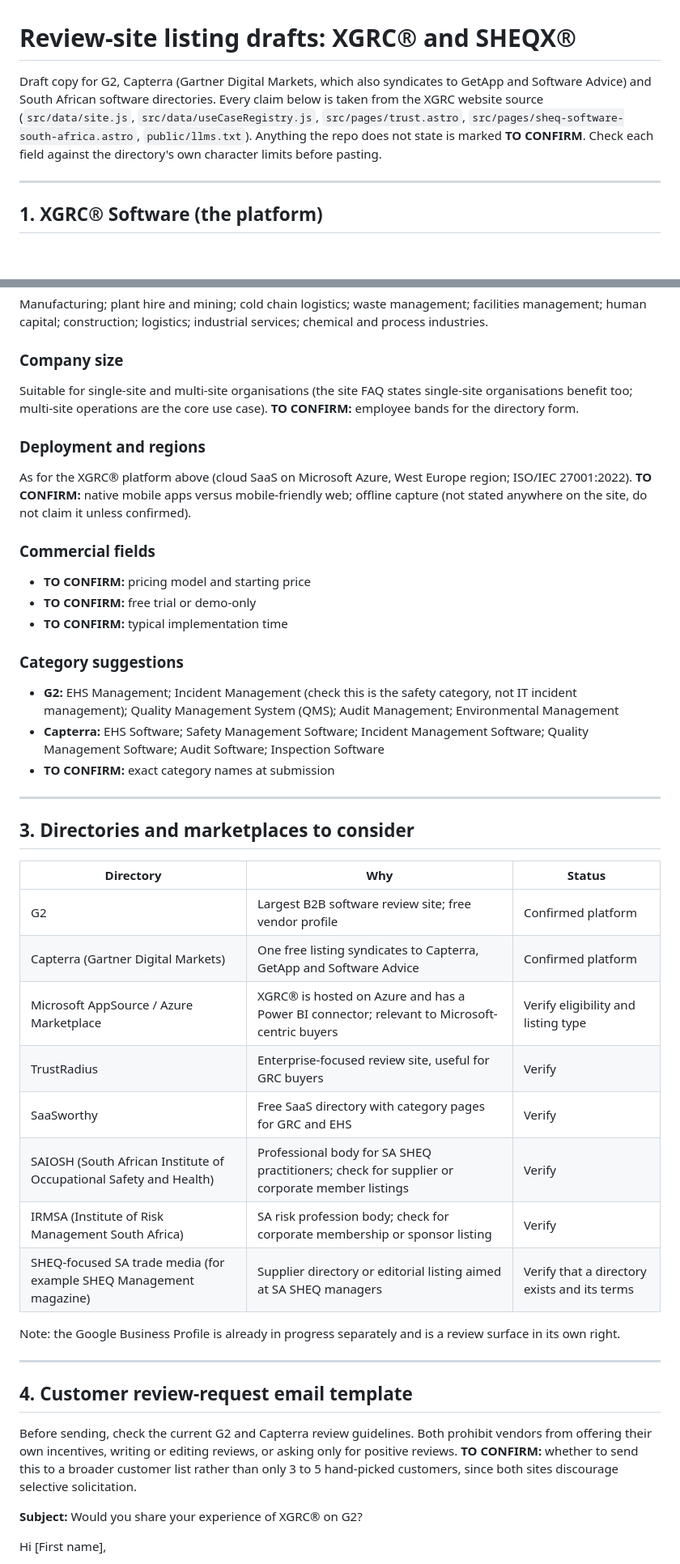
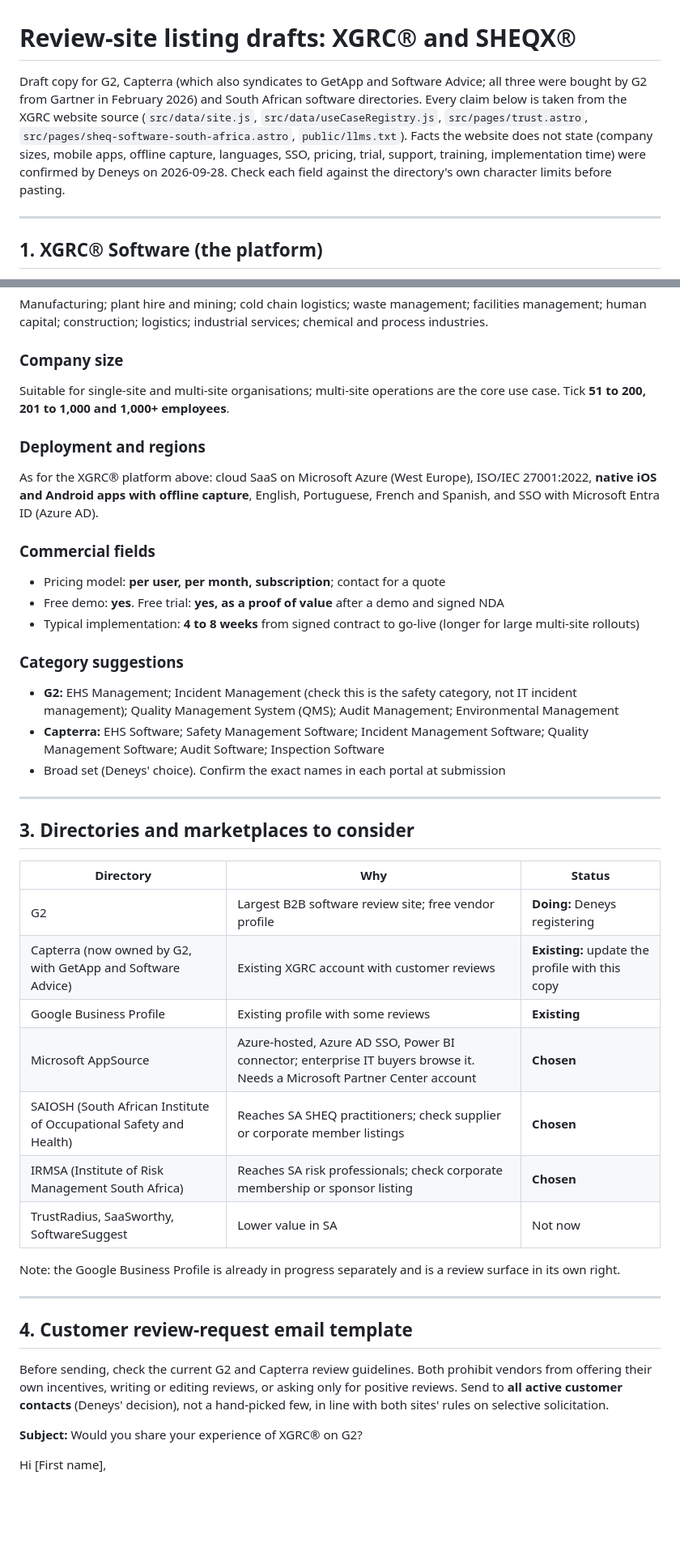
Before and after one commit to DeneysMinne/xgrc-website, a Markdown page: docs/seo/review-listings-draft.md, 2 parts joined by grey strips. Shown at 81% size. Drawn GitHub-style; blank space fills up the shorter version.

Commit message:
Review listings draft: record Deneys' answers to all 14 open questions
Co-Authored-By: Claude Opus 5.5 <noreply@anthropic.com>
Claude-Session: https://claude.ai/code/session_01JvQfsAhdH1opYgBV4DJCYa

```diff
--- a/docs/seo/review-listings-draft.md
+++ b/docs/seo/review-listings-draft.md
@@ -1,6 +1,6 @@
 # Review-site listing drafts: XGRC® and SHEQX®
 
-Draft copy for G2, Capterra (Gartner Digital Markets, which also syndicates to GetApp and Software Advice) and South African software directories. Every claim below is taken from the XGRC website source (`src/data/site.js`, `src/data/useCaseRegistry.js`, `src/pages/trust.astro`, `src/pages/sheq-software-south-africa.astro`, `public/llms.txt`). Anything the repo does not state is marked **TO CONFIRM**. Check each field against the directory's own character limits before pasting.
+Draft copy for G2, Capterra (which also syndicates to GetApp and Software Advice; all three were bought by G2 from Gartner in February 2026) and South African software directories. Every claim below is taken from the XGRC website source (`src/data/site.js`, `src/data/useCaseRegistry.js`, `src/pages/trust.astro`, `src/pages/sheq-software-south-africa.astro`, `public/llms.txt`). Facts the website does not state (company sizes, mobile apps, offline capture, languages, SSO, pricing, trial, support, training, implementation time) were confirmed by Deneys on 2026-09-28. Check each field against the directory's own character limits before pasting.
 
 ---
 
@@ -185,23 +186,23 @@ Manufacturing; plant hire and mining; cold chain logistics; waste management; fa
 
 ### Company size
 
-Suitable for single-site and multi-site organisations (the site FAQ states single-site organisations benefit too; multi-site operations are the core use case). **TO CONFIRM:** employee bands for the directory form.
+Suitable for single-site and multi-site organisations; multi-site operations are the core use case. Tick **51 to 200, 201 to 1,000 and 1,000+ employees**.
 
 ### Deployment and regions
 
-As for the XGRC® platform above (cloud SaaS on Microsoft Azure, West Europe region; ISO/IEC 27001:2022). **TO CONFIRM:** native mobile apps versus mobile-friendly web; offline capture (not stated anywhere on the site, do not claim it unless confirmed).
+As for the XGRC® platform above: cloud SaaS on Microsoft Azure (West Europe), ISO/IEC 27001:2022, **native iOS and Android apps with offline capture**, English, Portuguese, French and Spanish, and SSO with Microsoft Entra ID (Azure AD).
 
 ### Commercial fields
 
-- **TO CONFIRM:** pricing model and starting price
-- **TO CONFIRM:** free trial or demo-only
-- **TO CONFIRM:** typical implementation time
+- Pricing model: **per user, per month, subscription**; contact for a quote
+- Free demo: **yes**. Free trial: **yes, as a proof of value** after a demo and signed NDA
+- Typical implementation: **4 to 8 weeks** from signed contract to go-live (longer for large multi-site rollouts)
 
 ### Category suggestions
 
 - **G2:** EHS Management; Incident Management (check this is the safety category, not IT incident management); Quality Management System (QMS); Audit Management; Environmental Management
 - **Capterra:** EHS Software; Safety Management Software; Incident Management Software; Quality Management Software; Audit Software; Inspection Software
-- **TO CONFIRM:** exact category names at submission
+- Broad set (Deneys' choice). Confirm the exact names in each portal at submission
 
 ---
 
@@ -209,14 +210,13 @@ As for the XGRC® platform above (cloud SaaS on Microsoft Azure, West Europe reg
 
 | Directory | Why | Status |
 | --- | --- | --- |
-| G2 | Largest B2B software review site; free vendor profile | Confirmed platform |
-| Capterra (Gartner Digital Markets) | One free listing syndicates to Capterra, GetApp and Software Advice | Confirmed platform |
-| Microsoft AppSource / Azure Marketplace | XGRC® is hosted on Azure and has a Power BI connector; relevant to Microsoft-centric buyers | Verify eligibility and listing type |
-| TrustRadius | Enterprise-focused review site, useful for GRC buyers | Verify |
-| SaaSworthy | Free SaaS directory with category pages for GRC and EHS | Verify |
-| SAIOSH (South African Institute of Occupational Safety and Health) | Professional body for SA SHEQ practitioners; check for supplier or corporate member listings | Verify |
-| IRMSA (Institute of Risk Management South Africa) | SA risk profession body; check for corporate membership or sponsor listing | Verify |
-| SHEQ-focused SA trade media (for example SHEQ Management magazine) | Supplier directory or editorial listing aimed at SA SHEQ managers | Verify that a directory exists and its terms |
+| G2 | Largest B2B software review site; free vendor profile | **Doing:** Deneys registering |
+| Capterra (now owned by G2, with GetApp and Software Advice) | Existing XGRC account with customer reviews | **Existing:** update the profile with this copy |
+| Google Business Profile | Existing profile with some reviews | **Existing** |
+| Microsoft AppSource | Azure-hosted, Azure AD SSO, Power BI connector; enterprise IT buyers browse it. Needs a Microsoft Partner Center account | **Chosen** |
+| SAIOSH (South African Institute of Occupational Safety and Health) | Reaches SA SHEQ practitioners; check supplier or corporate member listings | **Chosen** |
+| IRMSA (Institute of Risk Management South Africa) | Reaches SA risk professionals; check corporate membership or sponsor listing | **Chosen** |
+| TrustRadius, SaaSworthy, SoftwareSuggest | Lower value in SA | Not now |
 
 Note: the Google Business Profile is already in progress separately and is a review surface in its own right.
 
@@ -224,7 +224,7 @@ Note: the Google Business Profile is already in progress separately and is a rev
 
 ## 4. Customer review-request email template
 
-Before sending, check the current G2 and Capterra review guidelines. Both prohibit vendors from offering their own incentives, writing or editing reviews, or asking only for positive reviews. **TO CONFIRM:** whether to send this to a broader customer list rather than only 3 to 5 hand-picked customers, since both sites discourage selective solicitation.
+Before sending, check the current G2 and Capterra review guidelines. Both prohibit vendors from offering their own incentives, writing or editing reviews, or asking only for positive reviews. Send to **all active customer contacts** (Deneys' decision), not a hand-picked few, in line with both sites' rules on selective solicitation.
 
 **Subject:** Would you share your experience of XGRC® on G2?
 
```
Also changed, not shown: other parts of docs/seo/review-listings-draft.md (+13 -25 lines).
